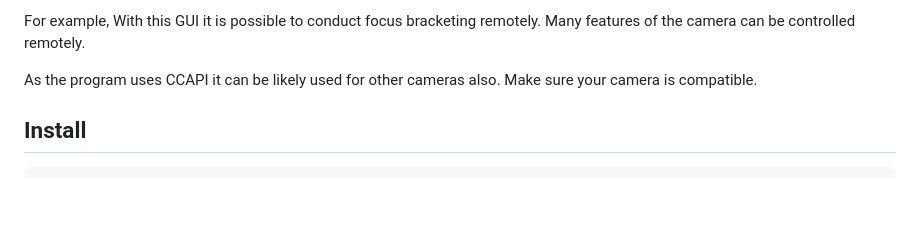
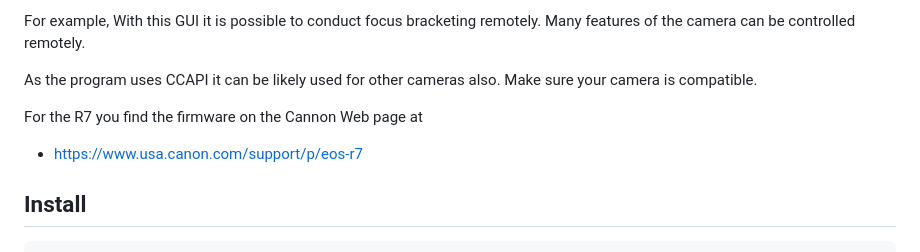
Before and after one commit to laszewsk/canon-r7-ccapi, a Markdown page: README.md, the part around the change. Rendered like a GitHub page; blank space fills up the shorter version.

```diff
--- a/README.md
+++ b/README.md
@@ -54,6 +54,10 @@ features of the camera can be controlled remotely.
 
 As the program uses CCAPI it can be likely used for other cameras also.
 Make sure your camera is compatible.
+
+For the R7 you find the firmware on the Cannon Web page at
+
+* https://www.usa.canon.com/support/p/eos-r7
 
 ## Install
 
```
